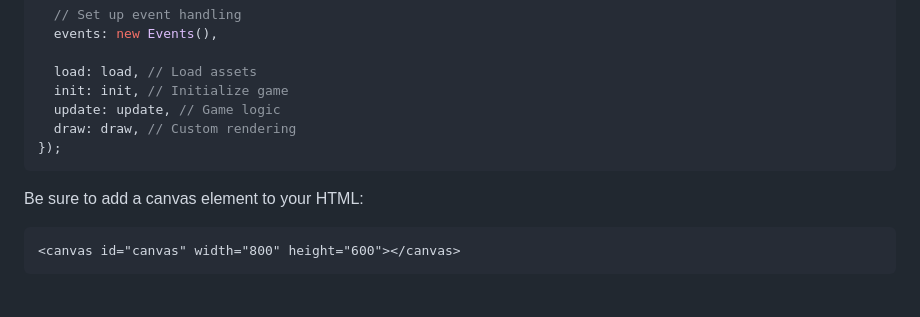
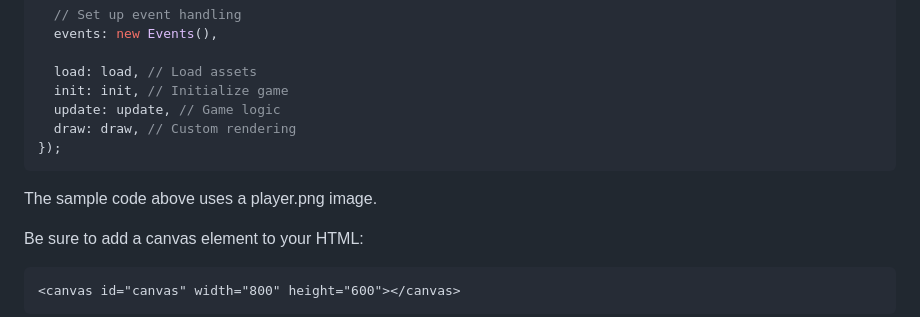
Before and after one commit to dnakhooda/Neutron, a Markdown page: README.md, the part around the change. GitHub-like rendering; blank space fills up the shorter version.

````diff
--- a/README.md
+++ b/README.md
@@ -176,6 +176,8 @@ Neutron.init({
 });
 ```
 
+The sample code above uses a player.png image.
+
 Be sure to add a canvas element to your HTML:
 
 ```html
````
